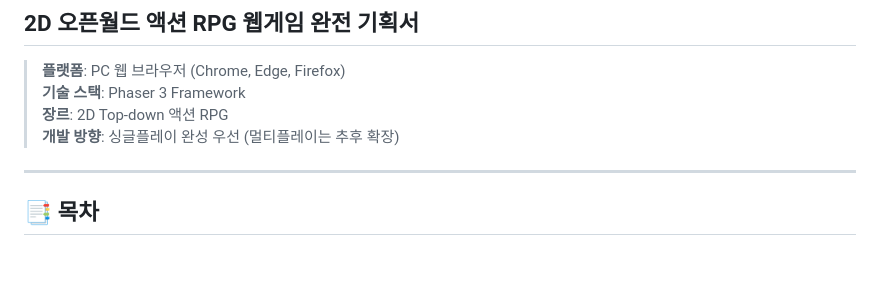
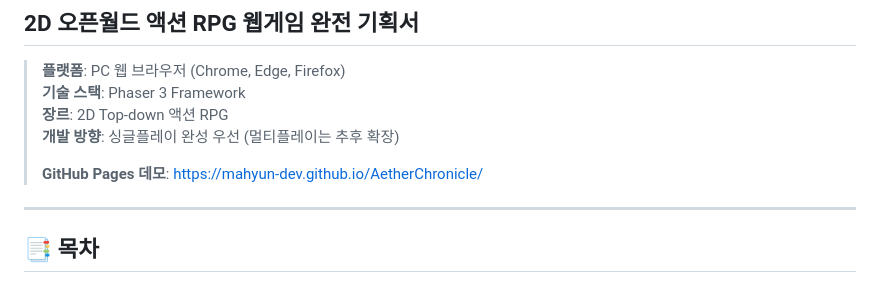
Before and after one commit to mahyun-dev/AetherChronicle, a Markdown page: README.md, the part around the change. Rendered like a GitHub page; blank space fills up the shorter version.

```diff
--- a/README.md
+++ b/README.md
@@ -5,6 +5,8 @@
 > **기술 스택**: Phaser 3 Framework
 > **장르**: 2D Top-down 액션 RPG
 > **개발 방향**: 싱글플레이 완성 우선 (멀티플레이는 추후 확장)
+>
+> **GitHub Pages 데모**: [https://mahyun-dev.github.io/AetherChronicle/](https://mahyun-dev.github.io/AetherChronicle/dist)
 
 ---
 
```
